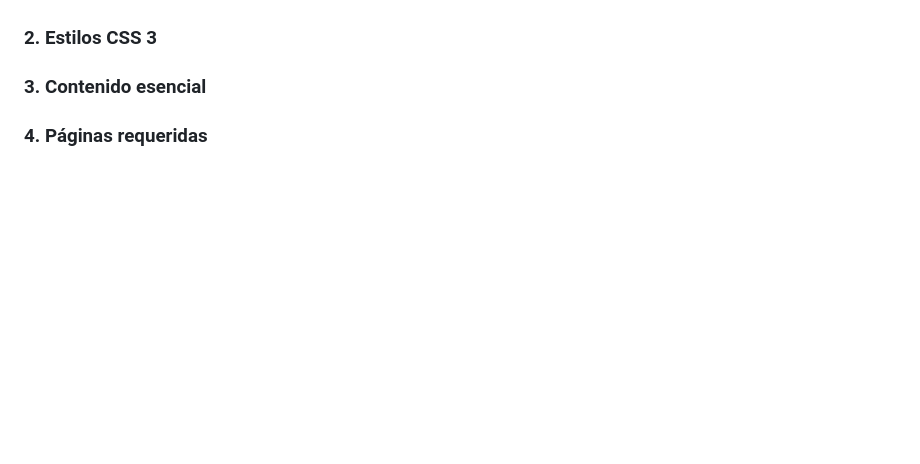
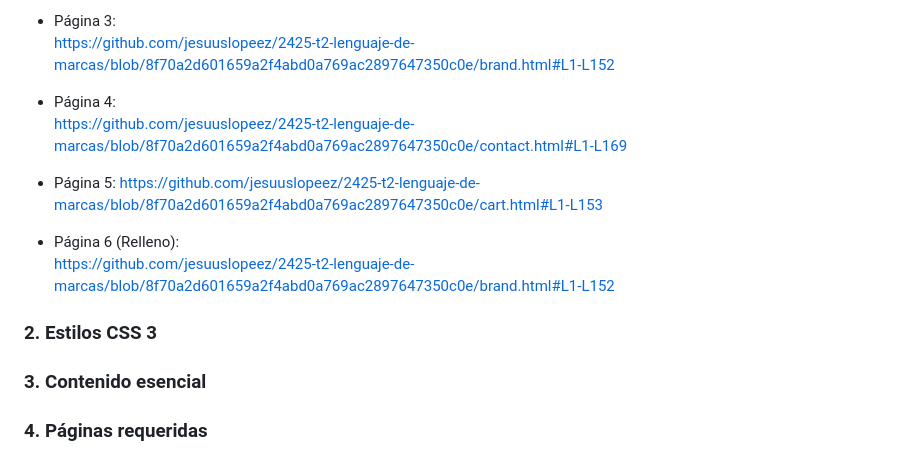
Before and after one commit to jesuuslopeez/2425-t2-lenguaje-de-marcas, a Markdown page: README.md, the part around the change printed below. Rendered like a GitHub page; blank space fills up the shorter version.

```diff
--- a/README.md
+++ b/README.md
@@ -44,3 +60,14 @@ https://github.com/jesuuslopeez/2425-t2-lenguaje-de-marcas/blob/67b8944399cbc4e9
+- Página 3:
+https://github.com/jesuuslopeez/2425-t2-lenguaje-de-marcas/blob/8f70a2d601659a2f4abd0a769ac2897647350c0e/brand.html#L1-L152
+
+- Página 4:
+https://github.com/jesuuslopeez/2425-t2-lenguaje-de-marcas/blob/8f70a2d601659a2f4abd0a769ac2897647350c0e/contact.html#L1-L169
+
+- Página 5:
+https://github.com/jesuuslopeez/2425-t2-lenguaje-de-marcas/blob/8f70a2d601659a2f4abd0a769ac2897647350c0e/cart.html#L1-L153
+
+- Página 6 (Relleno):
+https://github.com/jesuuslopeez/2425-t2-lenguaje-de-marcas/blob/8f70a2d601659a2f4abd0a769ac2897647350c0e/brand.html#L1-L152
 
 ### 2. Estilos CSS 3
 
```
Also changed, not shown: other parts of README.md (+16 -0 lines), assets/contact.png (added), assets/newsletter.png (added).
